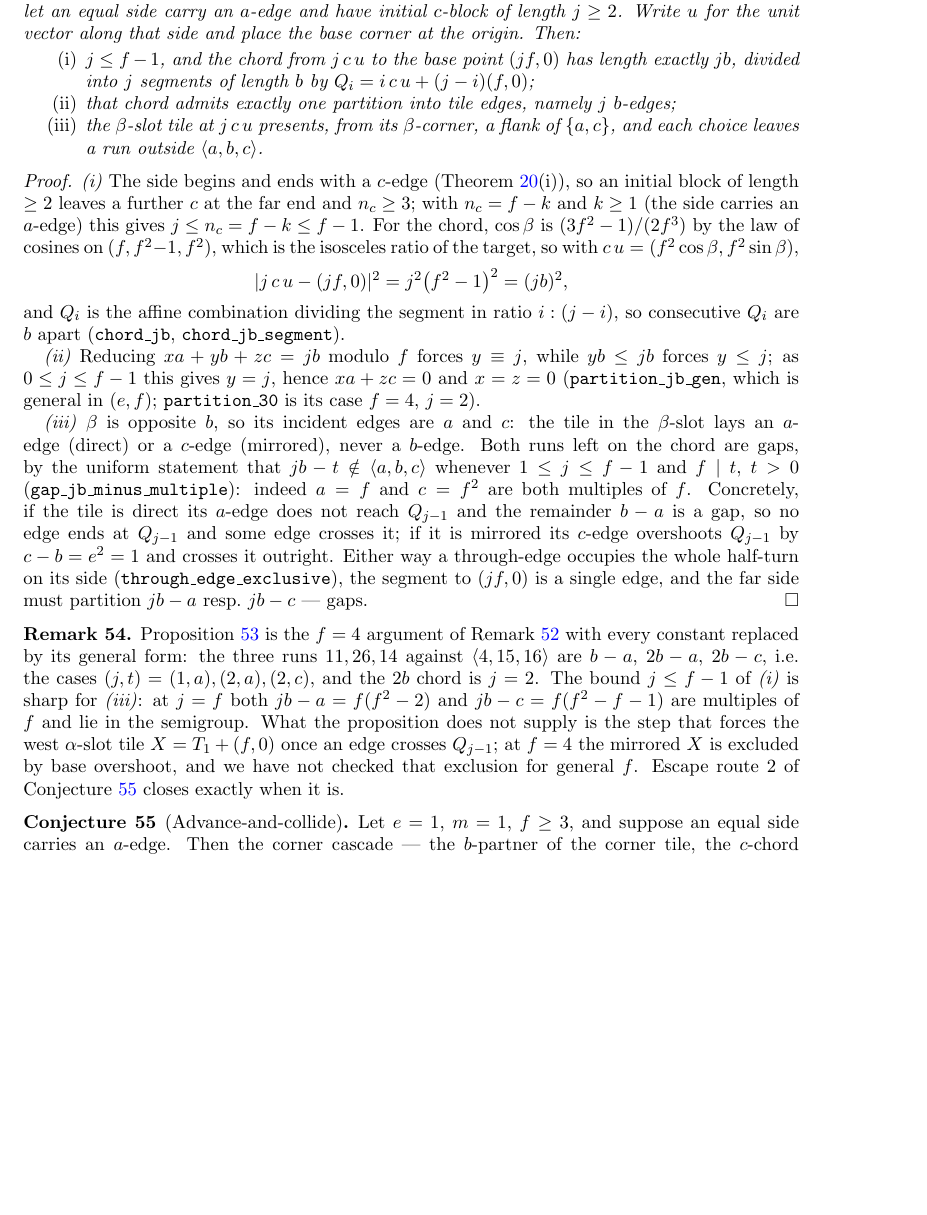
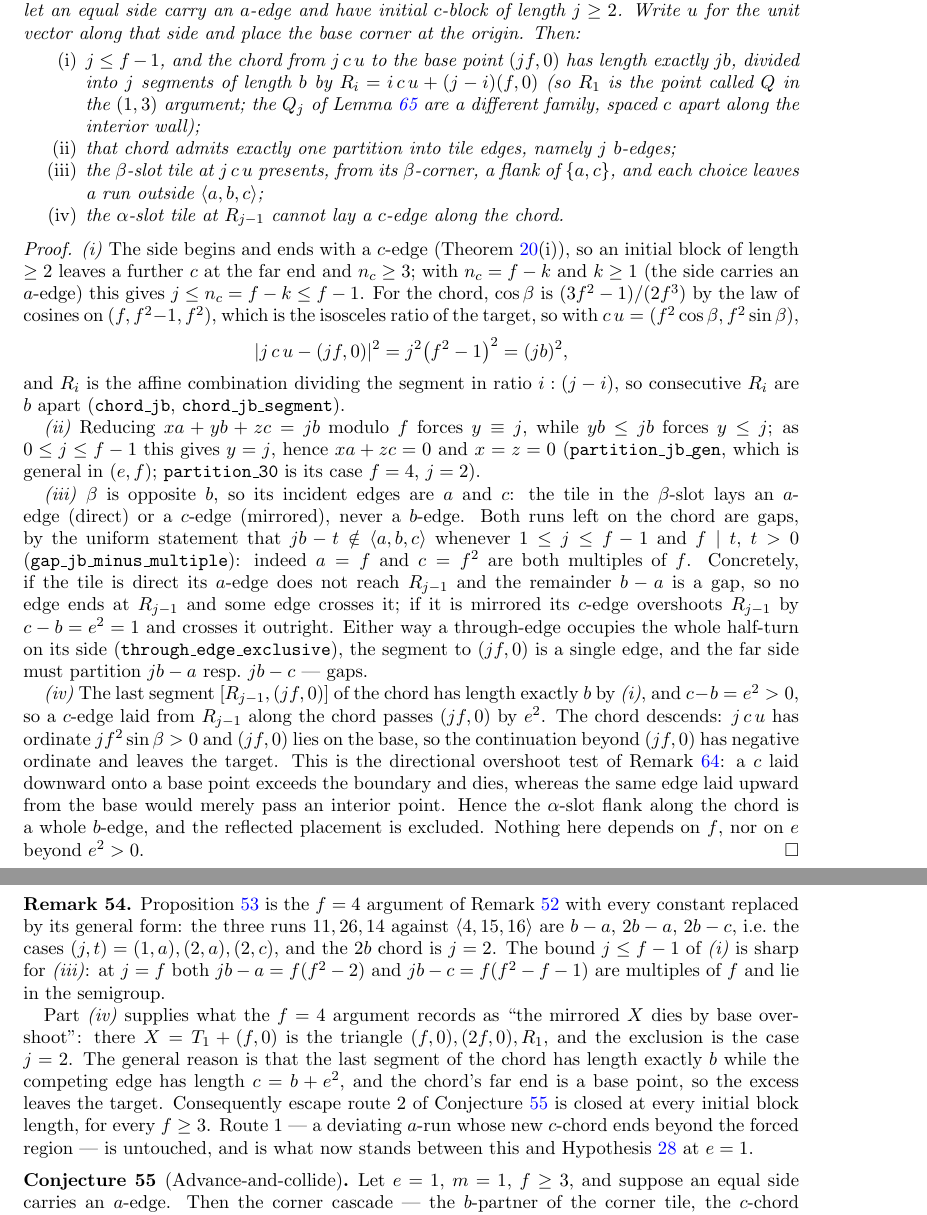
Before and after one commit to ElVec1o/erdos_634_proof, a LaTeX paper (paper/erdos-634-companion.tex): part of page 21 of 37 before the commit and two parts of pages 21 and 22 of 38 after it, the two joined at a grey line, cut so that both start at the same text, the shorter picture padded with empty space. Compiled offline with pdfLaTeX.

Commit message:
Close the mirrored-X exclusion at every initial block length
Remark rem:walls14 records, at f = 4, that the mirrored west alpha-slot tile
X = T_1 + (f,0) "dies by base overshoot". Proposition prop:doublec(iv) proves the
general statement, so escape route 2 of conj:advance no longer has an f = 4 step.

With R_i = i c u + (j-i)(f,0) the division points of the jb chord, the last
segment [R_{j-1}, (jf,0)] has length exactly b, while the competing edge has
length c = b + e^2 and so passes (jf,0) by e^2 > 0. The chord descends: j c u has
ordinate j f^2 sin(beta) > 0 and (jf,0) lies on the base, so the continuation has
negative ordinate and leaves the target. This is the directional overshoot test
already stated in rem:straddle. At f = 4, X is the triangle (f,0),(2f,0),R_1 and
the exclusion is the case j = 2. Nothing depends on f, nor on e beyond e^2 > 0.

Also renames the chord's division points from Q_i to R_i. They collided with the
Q_j of lem:wallclimb, which are a different family spaced c apart along the
interior wall; R_1 is the point called Q in the (1,3) argument.

Route 1 -- a deviating a-run whose new c-chord ends beyond the forced region --
is untouched, and is now the only gap remaining between this and hyp:walls at
e = 1.

Companion 38 pp; the 24 undefined references are the pre-existing M- cross-refs
into the main paper.

```diff
--- a/paper/erdos-634-companion.tex
+++ b/paper/erdos-634-companion.tex
@@ -1361,10 +1361,13 @@ length $j\ge2$. Write $u$ for the unit vector along that side and place the base
 origin. Then:
 \begin{enumerate}
 \item[\textup{(i)}] $j\le f-1$, and the chord from $j\,c\,u$ to the base point $(jf,0)$ has length
-exactly $jb$, divided into $j$ segments of length $b$ by $Q_i=i\,c\,u+(j-i)(f,0)$;
+exactly $jb$, divided into $j$ segments of length $b$ by $R_i=i\,c\,u+(j-i)(f,0)$ (so $R_1$ is the
+point called $Q$ in the $(1,3)$ argument; the $Q_j$ of Lemma~\ref{lem:wallclimb} are a different
+family, spaced $c$ apart along the interior wall);
 \item[\textup{(ii)}] that chord admits exactly one partition into tile edges, namely $j$ $b$-edges;
 \item[\textup{(iii)}] the $\beta$-slot tile at $j\,c\,u$ presents, from its $\beta$-corner, a flank
-of $\{a,c\}$, and each choice leaves a run outside $\langle a,b,c\rangle$.
+of $\{a,c\}$, and each choice leaves a run outside $\langle a,b,c\rangle$;
+\item[\textup{(iv)}] the $\alpha$-slot tile at $R_{j-1}$ cannot lay a $c$-edge along the chord.
 \end{enumerate}
 \end{proposition}
 
@@ -1377,7 +1380,7 @@ target, so with $c\,u=(f^2\cos\beta,f^2\sin\beta)$,
 \[
 |j\,c\,u-(jf,0)|^2=j^2\bigl(f^2-1\bigr)^2=(jb)^2 ,
 \]
-and $Q_i$ is the affine combination dividing the segment in ratio $i:(j-i)$, so consecutive $Q_i$
+and $R_i$ is the affine combination dividing the segment in ratio $i:(j-i)$, so consecutive $R_i$
 are $b$ apart (\texttt{chord\_jb}, \texttt{chord\_jb\_segment}).
 
 \emph{(ii)} Reducing $x a+y b+z c=jb$ modulo $f$ forces $y\equiv j$, while $yb\le jb$ forces $y\le j$;
@@ -1388,12 +1391,21 @@ is general in $(e,f)$; \texttt{partition\_30} is its case $f=4$, $j=2$).
 $\beta$-slot lays an $a$-edge (direct) or a $c$-edge (mirrored), never a $b$-edge. Both runs left on
 the chord are gaps, by the uniform statement that $jb-t\notin\langle a,b,c\rangle$ whenever
 $1\le j\le f-1$ and $f\mid t$, $t>0$ (\texttt{gap\_jb\_minus\_multiple}): indeed $a=f$ and $c=f^2$
-are both multiples of $f$. Concretely, if the tile is direct its $a$-edge does not reach $Q_{j-1}$
-and the remainder $b-a$ is a gap, so no edge ends at $Q_{j-1}$ and some edge crosses it; if it is
-mirrored its $c$-edge overshoots $Q_{j-1}$ by $c-b=e^2=1$ and crosses it outright. Either way a
+are both multiples of $f$. Concretely, if the tile is direct its $a$-edge does not reach $R_{j-1}$
+and the remainder $b-a$ is a gap, so no edge ends at $R_{j-1}$ and some edge crosses it; if it is
+mirrored its $c$-edge overshoots $R_{j-1}$ by $c-b=e^2=1$ and crosses it outright. Either way a
 through-edge occupies the whole half-turn on its side
 (\texttt{through\_edge\_exclusive}), the segment to $(jf,0)$ is a single edge, and the far side must
 partition $jb-a$ resp.\ $jb-c$ --- gaps.
+
+\emph{(iv)} The last segment $[R_{j-1},(jf,0)]$ of the chord has length exactly $b$ by \emph{(i)},
+and $c-b=e^2>0$, so a $c$-edge laid from $R_{j-1}$ along the chord passes $(jf,0)$ by $e^2$. The
+chord descends: $j\,c\,u$ has ordinate $jf^2\sin\beta>0$ and $(jf,0)$ lies on the base, so the
+continuation beyond $(jf,0)$ has negative ordinate and leaves the target. This is the directional
+overshoot test of Remark~\ref{rem:straddle}: a $c$ laid downward onto a base point exceeds the
+boundary and dies, whereas the same edge laid upward from the base would merely pass an interior
+point. Hence the $\alpha$-slot flank along the chord is a whole $b$-edge, and the reflected placement
+is excluded. Nothing here depends on $f$, nor on $e$ beyond $e^2>0$.
 \end{proof}
 
 \begin{remark}\label{rem:doublecscope}
@@ -1401,10 +1413,16 @@ Proposition~\ref{prop:doublec} is the $f=4$ argument of Remark~\ref{rem:walls14}
 replaced by its general form: the three runs $11,26,14$ against $\langle4,15,16\rangle$ are
 $b-a$, $2b-a$, $2b-c$, i.e.\ the cases $(j,t)=(1,a),(2,a),(2,c)$, and the $2b$ chord is $j=2$. The
 bound $j\le f-1$ of \emph{(i)} is sharp for \emph{(iii)}: at $j=f$ both $jb-a=f(f^2-2)$ and
-$jb-c=f(f^2-f-1)$ are multiples of $f$ and lie in the semigroup. What the proposition does not
-supply is the step that forces the west $\alpha$-slot tile $X=T_1+(f,0)$ once an edge crosses
-$Q_{j-1}$; at $f=4$ the mirrored $X$ is excluded by base overshoot, and we have not checked that
-exclusion for general $f$. Escape route 2 of Conjecture~\ref{conj:advance} closes exactly when it is.
+$jb-c=f(f^2-f-1)$ are multiples of $f$ and lie in the semigroup.
+
+Part \emph{(iv)} supplies what the $f=4$ argument records as ``the mirrored $X$ dies by base
+overshoot'': there $X=T_1+(f,0)$ is the triangle $(f,0),(2f,0),R_1$, and the exclusion is the case
+$j=2$. The general reason is that the last segment of the chord has length exactly $b$ while the
+competing edge has length $c=b+e^2$, and the chord's far end is a base point, so the excess leaves
+the target. Consequently escape route 2 of Conjecture~\ref{conj:advance} is closed at every initial
+block length, for every $f\ge3$. Route 1 --- a deviating $a$-run whose new $c$-chord ends beyond the
+forced region --- is untouched, and is what now stands between this and Hypothesis~\ref{hyp:walls}
+at $e=1$.
 \end{remark}
 
 \begin{conjecture}[Advance-and-collide]\label{conj:advance}
```
